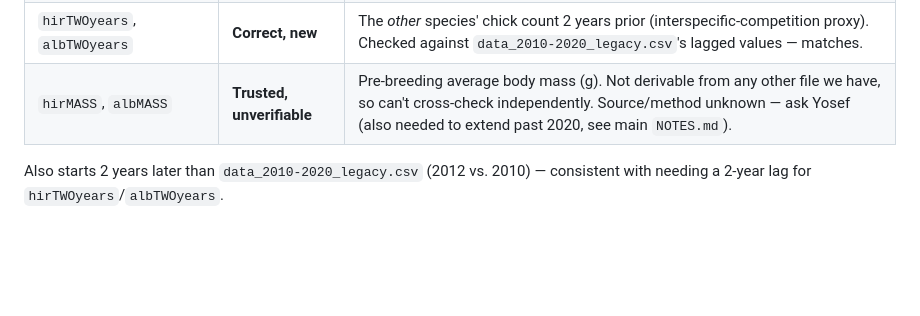
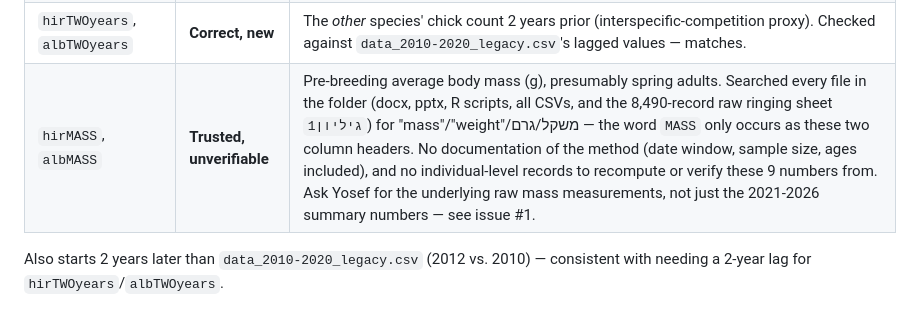
Before and after one commit to Inbal-Schekler/Terns-population-crush-paper, a Markdown page: data_raw/README.md, the part around the change. Rendered like a GitHub page; blank space fills up the shorter version.

Commit message:
Note: no source or raw data exists anywhere for hirMASS/albMASS

```diff
--- a/data_raw/README.md
+++ b/data_raw/README.md
@@ -70,7 +70,7 @@ interspecific-competition and body-condition terms on top of a subset of
 | `predation` | **Corrupted / unusable** | See bug below |
 | `rainMAY`, `rainJUN`, `newcastle` | **Not present** | Dropped entirely vs. `data_2010-2020_legacy.csv` — matches `GLM.R`, which doesn't test rain/Newcastle in this block |
 | `hirTWOyears`, `albTWOyears` | **Correct, new** | The *other* species' chick count 2 years prior (interspecific-competition proxy). Checked against `data_2010-2020_legacy.csv`'s lagged values — matches. |
-| `hirMASS`, `albMASS` | **Trusted, unverifiable** | Pre-breeding average body mass (g). Not derivable from any other file we have, so can't cross-check independently. Source/method unknown — ask Yosef (also needed to extend past 2020, see main `NOTES.md`). |
+| `hirMASS`, `albMASS` | **Trusted, unverifiable** | Pre-breeding average body mass (g), presumably spring adults. Searched every file in the folder (docx, pptx, R scripts, all CSVs, and the 8,490-record raw ringing sheet `גיליון1`) for "mass"/"weight"/משקל/גרם — the word `MASS` only occurs as these two column headers. No documentation of the method (date window, sample size, ages included), and no individual-level records to recompute or verify these 9 numbers from. Ask Yosef for the underlying raw mass measurements, not just the 2021-2026 summary numbers — see issue #1. |
 
 Also starts 2 years later than `data_2010-2020_legacy.csv` (2012 vs. 2010) —
 consistent with needing a 2-year lag for `hirTWOyears`/`albTWOyears`.
```
